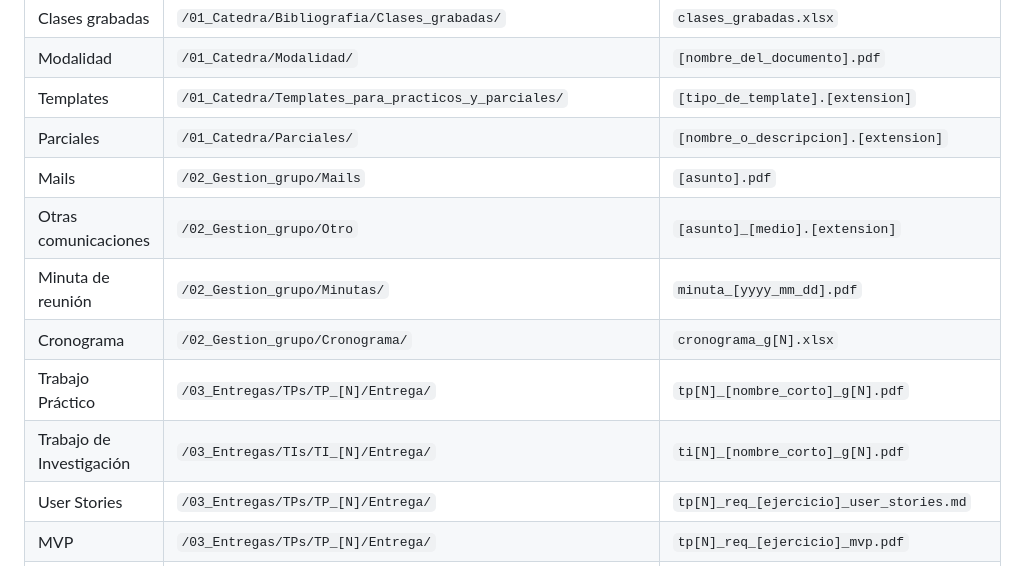
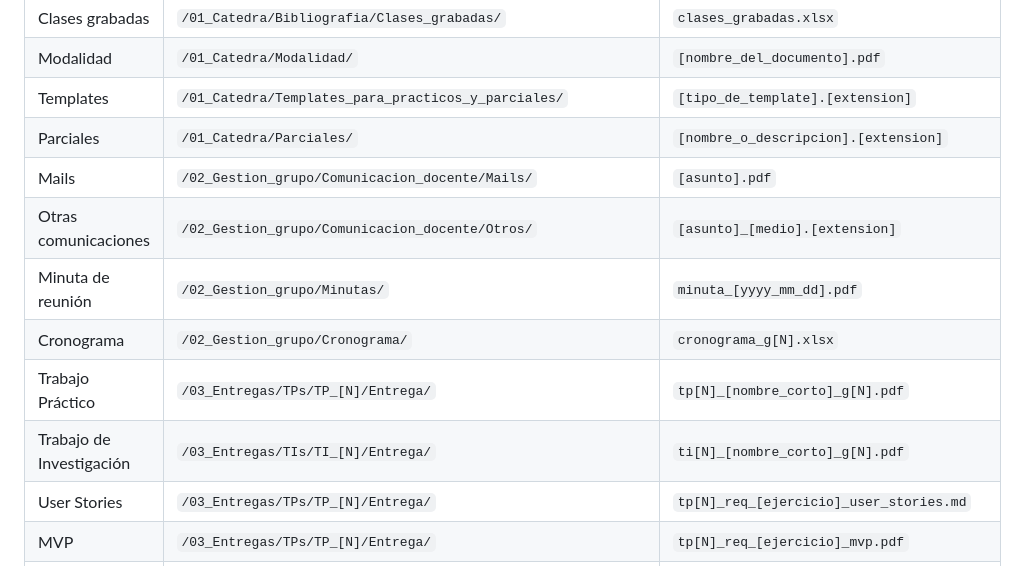
Before and after one commit to JuanUTNFRC/grupo_2-4k2-2026, a Markdown page: README.md, the part around one of its changes. GitHub-like rendering.

Commit message:
docs: correcciones menores en README.md

```diff
--- a/README.md
+++ b/README.md
@@ -82,12 +82,12 @@ Los nombres de las carpetas deberán comenzar con mayúscula y utilizar guion ba
 | Modalidad                   | `/01_Catedra/Modalidad/` | `[nombre_del_documento].pdf`                |
 | Templates                   | `/01_Catedra/Templates_para_practicos_y_parciales/` | `[tipo_de_template].[extension]`                    |
 | Parciales                   | `/01_Catedra/Parciales/`        | `[nombre_o_descripcion].[extension]`                |
-| Mails                 | `/02_Gestion_grupo/Mails`                                      | `[asunto].pdf`                       |
-| Otras comunicaciones                 | `/02_Gestion_grupo/Otro`                                      | `[asunto]_[medio].[extension]` |
+| Mails                       | `/02_Gestion_grupo/Comunicacion_docente/Mails/`                | `[asunto].pdf`                       |
+| Otras comunicaciones        | `/02_Gestion_grupo/Comunicacion_docente/Otros/`           | `[asunto]_[medio].[extension]` |
 | Minuta de reunión           | `/02_Gestion_grupo/Minutas/`                              | `minuta_[yyyy_mm_dd].pdf`                 |
 | Cronograma                  | `/02_Gestion_grupo/Cronograma/`                           | `cronograma_g[N].xlsx`                    |
 | Trabajo Práctico            | `/03_Entregas/TPs/TP_[N]/Entrega/`                        | `tp[N]_[nombre_corto]_g[N].pdf`           |
-| Trabajo de Investigación    | `/03_Entregas/TIs/TI_[N]/Entrega/`                   | `ti[N]_[nombre_corto]_g[N].pdf`           |
+| Trabajo de Investigación    | `/03_Entregas/TIs/TI_[N]/Entrega/`                           | `ti[N]_[nombre_corto]_g[N].pdf`           |
 | User Stories                | `/03_Entregas/TPs/TP_[N]/Entrega/`                        | `tp[N]_req_[ejercicio]_user_stories.md`   |
 | MVP                         | `/03_Entregas/TPs/TP_[N]/Entrega/`                        | `tp[N]_req_[ejercicio]_mvp.pdf`           |
 | Estimaciones                | `/03_Entregas/TPs/TP_[N]/Entrega/`                        | `tp[N]_req_[ejercicio]_estimaciones.xlsx` |
```
Also changed, not shown: other parts of README.md (+8 -8 lines).
